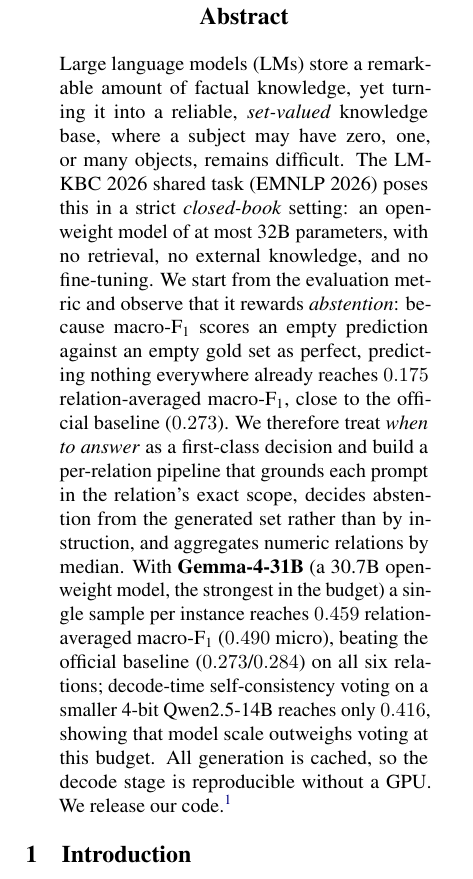
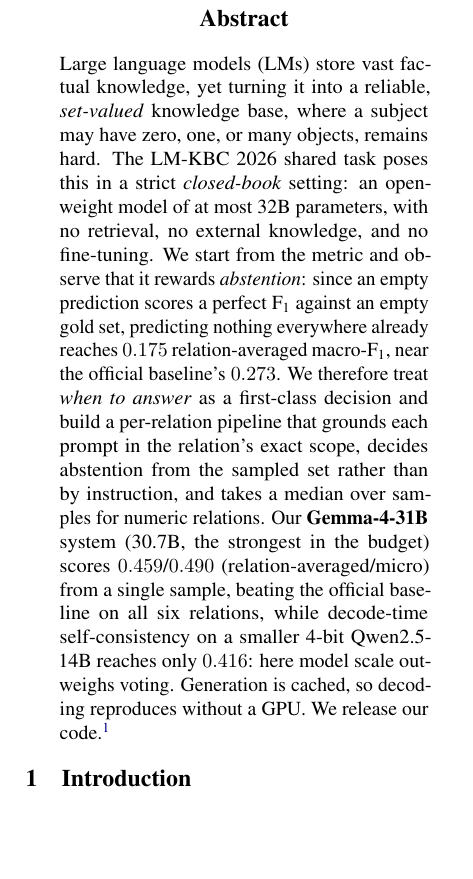
Before and after one commit to minhaz-42/lm-kbc-2026, a LaTeX paper (paper/main.tex, which reads paper/sections/00_abstract.tex): part of one column of page 1 of 9, cut so that both start at the same text, the shorter picture padded with empty space. Compiled offline with pdfLaTeX.

Commit message:
Refine abstract: fewer broken/loose lines in the narrow column
The abstract set with many loose, heavily-hyphenated lines because of long
unbreakable tokens. Tightened it: state 'relation-averaged macro-F1' once and give
the headline compactly as 0.459/0.490 (relation-averaged/micro); drop the
0.273/0.284 slash pair (keep 0.273); shorten wording ('vast factual knowledge',
'takes a median', 'decoding reproduces'). Same facts, ~2 lines shorter, cleaner
justification. Sec 8 Conclusion still completes within page 6; 0 overfull.

Co-Authored-By: Claude Opus 4.8 (1M context) <noreply@anthropic.com>

```diff
--- a/paper/sections/00_abstract.tex
+++ b/paper/sections/00_abstract.tex
@@ -1,22 +1,20 @@
 \begin{abstract}
-Large language models (LMs) store a remarkable amount of factual knowledge, yet
-turning it into a reliable, \emph{set-valued} knowledge base, where a subject may
-have zero, one, or many objects, remains difficult. The LM-KBC~2026 shared task
-(EMNLP~2026) poses this in a strict \emph{closed-book} setting: an open-weight
-model of at most 32B parameters, with no retrieval, no external knowledge, and no
-fine-tuning. We start from the evaluation metric and observe that it rewards
-\emph{abstention}: because macro-F\textsubscript{1} scores an empty prediction
-against an empty gold set as perfect, predicting nothing everywhere already reaches
-$0.175$ relation-averaged macro-F\textsubscript{1}, close to the official baseline
-($0.273$). We therefore treat \emph{when to answer} as a first-class decision and
-build a per-relation pipeline that grounds each prompt in the relation's exact
-scope, decides abstention from the generated set rather than by instruction, and
-aggregates numeric relations by median. With \textbf{Gemma-4-31B} (a 30.7B
-open-weight model, the strongest in the budget) a single sample per instance
-reaches $0.459$ relation-averaged macro-F\textsubscript{1} ($0.490$ micro), beating
-the official baseline ($0.273$/$0.284$) on all six relations; decode-time
-self-consistency voting on a smaller 4-bit Qwen2.5-14B reaches only $0.416$,
-showing that model scale outweighs voting at this budget. All generation is cached,
-so the decode stage is reproducible without a GPU. We release our
+Large language models (LMs) store vast factual knowledge, yet turning it into a
+reliable, \emph{set-valued} knowledge base, where a subject may have zero, one, or
+many objects, remains hard. The LM-KBC~2026 shared task poses this in a strict
+\emph{closed-book} setting: an open-weight model of at most 32B parameters, with no
+retrieval, no external knowledge, and no fine-tuning. We start from the metric and
+observe that it rewards \emph{abstention}: since an empty prediction scores a
+perfect F\textsubscript{1} against an empty gold set, predicting nothing everywhere
+already reaches $0.175$ relation-averaged macro-F\textsubscript{1}, near the
+official baseline's $0.273$. We therefore treat \emph{when to answer} as a
+first-class decision and build a per-relation pipeline that grounds each prompt in
+the relation's exact scope, decides abstention from the sampled set rather than by
+instruction, and takes a median over samples for numeric relations. Our
+\textbf{Gemma-4-31B} system (30.7B, the strongest in the budget) scores
+$0.459$/$0.490$ (relation-averaged/micro) from a single sample, beating the
+official baseline on all six relations, while decode-time self-consistency on a
+smaller 4-bit Qwen2.5-14B reaches only $0.416$: here model scale outweighs voting.
+Generation is cached, so decoding reproduces without a GPU. We release our
 code.\footnote{\url{https://github.com/ANON/lm-kbc-2026}}
 \end{abstract}
```
Also changed, not shown: paper/main.pdf.
